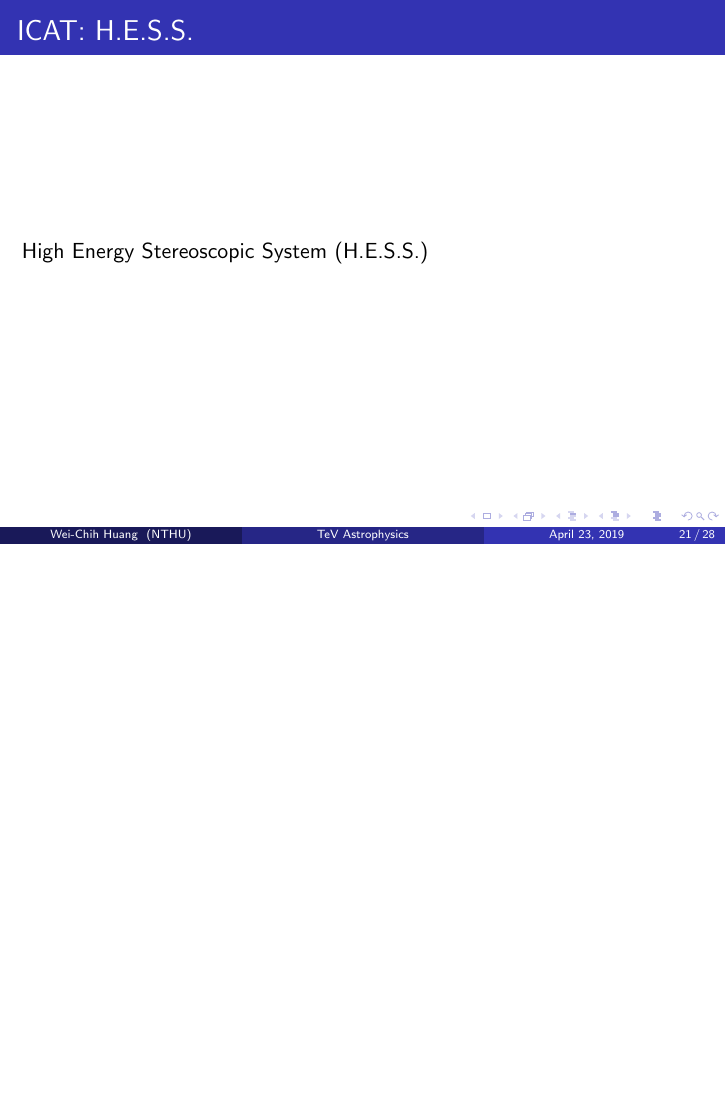
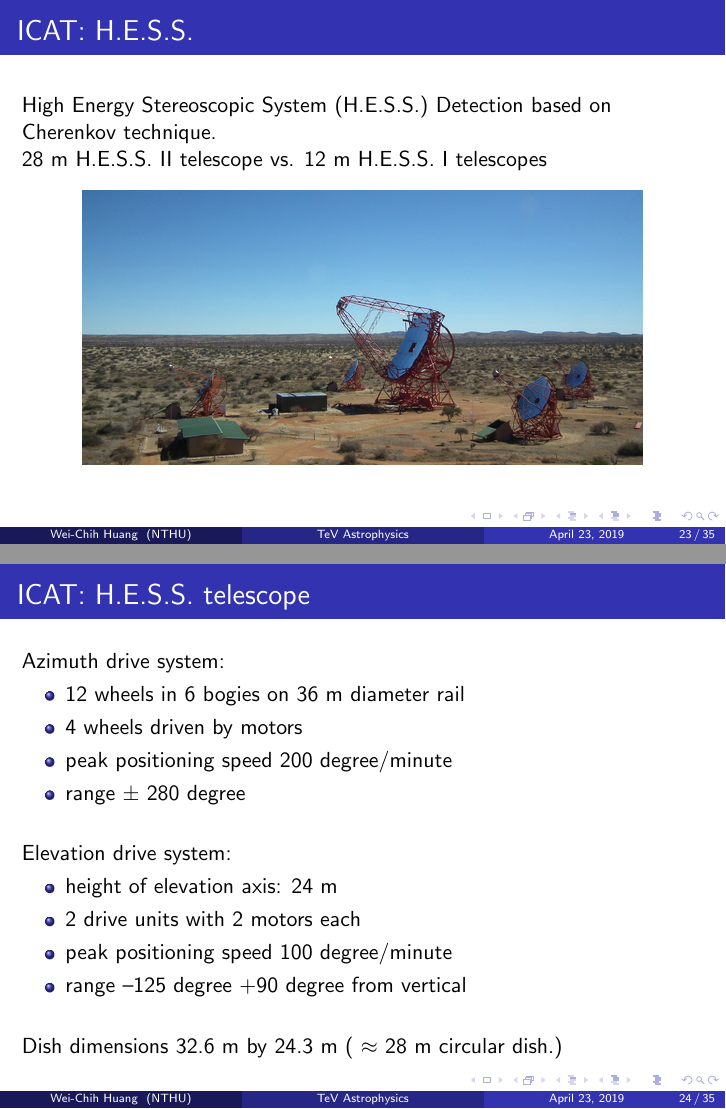
Before and after one commit to noctildon/TeV, LaTeX slides (report.tex): page 21 of 28 before the commit and pages 23 and 24 of 35 after it, the two joined at a grey line, the shorter picture padded with empty space. Compiled offline with pdfLaTeX.

Commit message:
add HESS

```diff
--- a/report.tex
+++ b/report.tex
@@ -16,6 +16,7 @@
 \usepackage{hyperref}
 \usepackage{flexisym}
 \usepackage{mhchem}
+\usepackage[export]{adjustbox}
 \graphicspath{{./img/}}
 
 \title[TeV Astrophysics]{Astronomical facilities and instrumentation in TeV}
@@ -275,0 +290 @@ National Tsing Hua University \\
+	\begin{figure}[h]
@@ -275,0 +297 @@ National Tsing Hua University \\
+\begin{frame}{ICAT: FACT telescope}
@@ -275,0 +304 @@ National Tsing Hua University \\
+	\begin{figure}[h]
@@ -276,4 +311,37 @@ National Tsing Hua University \\
 
 \begin{frame}{ICAT: H.E.S.S.}
 	High Energy Stereoscopic System (H.E.S.S.)
+	Detection based on Cherenkov technique.
+	\newline
+	28 m H.E.S.S. II telescope vs. 12 m H.E.S.S. I telescopes
+	\begin{figure}[h]
+		\includegraphics[width=280px]{Array_overviewS.jpg}
+	\end{figure}
 \end{frame}
+
+
+
+
+\begin{frame}{ICAT: H.E.S.S. telescope}
+	Azimuth drive system:
+	\begin{itemize}
+		\item 12 wheels in 6 bogies on 36 m diameter rail
+		\item 4 wheels driven by motors
+		\item peak positioning speed 200 degree/minute
+		\item range $\pm$ 280 degree
+	\end{itemize}
+	\hfill \break
+	Elevation drive system:
+	\begin{itemize}
+		\item height of elevation axis: 24 m
+		\item 2 drive units with 2 motors each
+		\item peak positioning speed 100 degree/minute
+		\item range –125 degree +90 degree from vertical
+	\end{itemize}
+	\hfill \break
+	Dish dimensions 32.6 m by 24.3 m ( $\approx$ 28 m circular dish.)
+\end{frame}
+
+\begin{frame}{ICAT: H.E.S.S. telescope}
+	Elevation drive system
+	\begin{figure}[h]
@@ -279,0 +352,2 @@ National Tsing Hua University \\
+\begin{frame}{ICAT: H.E.S.S. mirror}
+	28 m H.E.S.S. II mirror:
@@ -279,0 +368,3 @@ National Tsing Hua University \\
+\begin{frame}{ICAT: H.E.S.S. mirror}
+	Facet alignment: each facet is equipped with 2 actuators with 2 $\mu\text{m}$ positioning step size, corresponding to a 1 arc second facet tilt.
+	\begin{figure}[h]
@@ -279,0 +376 @@ National Tsing Hua University \\
+\begin{frame}{ICAT: H.E.S.S. camera}
```
Also changed, not shown: img/Array_overviewS.jpg (added), img/FACTtelescope.jpg (added), img/ICATcamera.jpg (added), report.tex (72 more changed lines), 2 other files.
